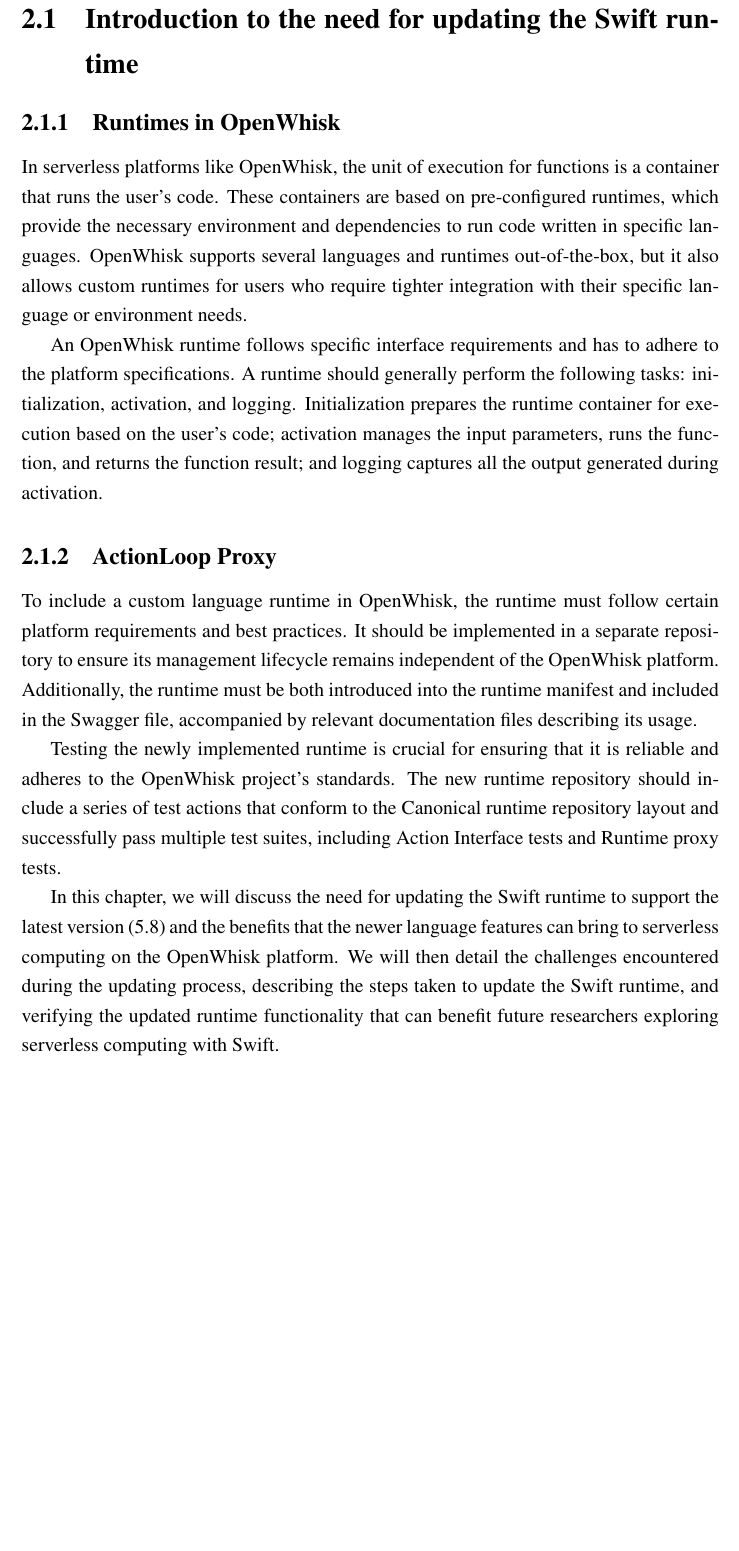
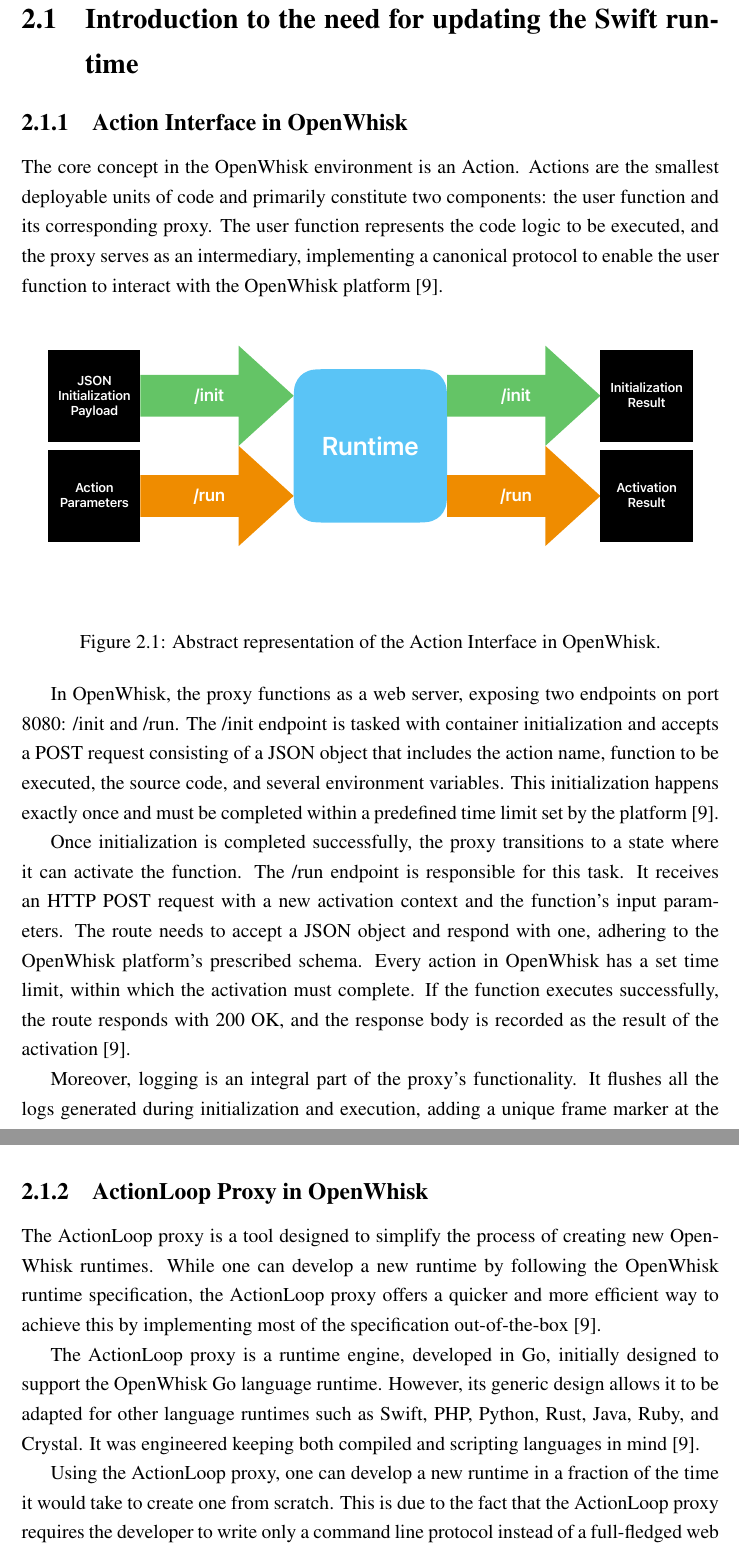
Before and after one commit to andreas16700/bsc-thesis, a LaTeX thesis (thesis.tex, which reads chapters/runtime_update.tex): part of page 13 of 47 before the commit and two parts of pages 13 and 14 of 48 after it, the two joined at a grey line, cut so that both start at the same text, the shorter picture padded with empty space. Compiled offline with pdfLaTeX.

Commit message:
update runtime chapter

```diff
--- a/chapters/runtime_update.tex
+++ b/chapters/runtime_update.tex
@@ -3,19 +3,31 @@
 \localtableofcontents
 
 \section{Introduction to the need for updating the Swift runtime}
-\subsection{Runtimes in OpenWhisk}
+\subsection{Action Interface in OpenWhisk}
 
-In serverless platforms like OpenWhisk, the unit of execution for functions is a container that runs the user's code. These containers are based on pre-configured runtimes, which provide the necessary environment and dependencies to run code written in specific languages. OpenWhisk supports several languages and runtimes out-of-the-box, but it also allows custom runtimes for users who require tighter integration with their specific language or environment needs.
+The core concept in the OpenWhisk environment is an Action. Actions are the smallest deployable units of code and primarily constitute two components: the user function and its corresponding proxy. The user function represents the code logic to be executed, and the proxy serves as an intermediary, implementing a canonical protocol to enable the user function to interact with the OpenWhisk platform \cite{openwhisk2023}.
+\begin{figure}[h]
+    \centering
+    \includegraphics[width=\textwidth]{media/action_interface.pdf}
+    \caption{Abstract representation of the Action Interface in OpenWhisk.}
+    \label{fig:actioninterface}
+\end{figure}
 
-An OpenWhisk runtime follows specific interface requirements and has to adhere to the platform specifications. A runtime should generally perform the following tasks: initialization, activation, and logging. Initialization prepares the runtime container for execution based on the user's code; activation manages the input parameters, runs the function, and returns the function result; and logging captures all the output generated during activation.
+In OpenWhisk, the proxy functions as a web server, exposing two endpoints on port 8080: /init and /run. The /init endpoint is tasked with container initialization and accepts a POST request consisting of a JSON object that includes the action name, function to be executed, the source code, and several environment variables. This initialization happens exactly once and must be completed within a predefined time limit set by the platform \cite{openwhisk2023}.
 
-\subsection{ActionLoop Proxy}
+Once initialization is completed successfully, the proxy transitions to a state where it can activate the function. The /run endpoint is responsible for this task. It receives an HTTP POST request with a new activation context and the function's input parameters. The route needs to accept a JSON object and respond with one, adhering to the OpenWhisk platform's prescribed schema. Every action in OpenWhisk has a set time limit, within which the activation must complete. If the function executes successfully, the route responds with 200 OK, and the response body is recorded as the result of the activation \cite{openwhisk2023}.
 
-To include a custom language runtime in OpenWhisk, the runtime must follow certain platform requirements and best practices. It should be implemented in a separate repository to ensure its management lifecycle remains independent of the OpenWhisk platform. Additionally, the runtime must be both introduced into the runtime manifest and included in the Swagger file, accompanied by relevant documentation files describing its usage.
+Moreover, logging is an integral part of the proxy's functionality. It flushes all the logs generated during initialization and execution, adding a unique frame marker at the end of each activation log stream. This marker is necessary to avoid delayed or truncated activation logs \cite{openwhisk2021}.
 
-Testing the newly implemented runtime is crucial for ensuring that it is reliable and adheres to the OpenWhisk project's standards. The new runtime repository should include a series of test actions that conform to the Canonical runtime repository layout and successfully pass multiple test suites, including Action Interface tests and Runtime proxy tests.
+\subsection{ActionLoop Proxy in OpenWhisk}
 
-In this chapter, we will discuss the need for updating the Swift runtime to support the latest version (5.8) and the benefits that the newer language features can bring to serverless computing on the OpenWhisk platform. We will then detail the challenges encountered during the updating process, describing the steps taken to update the Swift runtime, and verifying the updated runtime functionality that can benefit future researchers exploring serverless computing with Swift.
+The ActionLoop proxy is a tool designed to simplify the process of creating new OpenWhisk runtimes. While one can develop a new runtime by following the OpenWhisk runtime specification, the ActionLoop proxy offers a quicker and more efficient way to achieve this by implementing most of the specification out-of-the-box \cite{openwhisk2023}.
+
+The ActionLoop proxy is a runtime engine, developed in Go, initially designed to support the OpenWhisk Go language runtime. However, its generic design allows it to be adapted for other language runtimes such as Swift, PHP, Python, Rust, Java, Ruby, and Crystal. It was engineered keeping both compiled and scripting languages in mind \cite{openwhisk2023}.
+
+Using the ActionLoop proxy, one can develop a new runtime in a fraction of the time it would take to create one from scratch. This is due to the fact that the ActionLoop proxy requires the developer to write only a command line protocol instead of a full-fledged web server, reducing complexity. Additionally, the ActionLoop proxy is known to significantly enhance the performance of existing runtimes, providing speed improvements ranging from 2x to 20x \cite{openwhisk2023}.
+
+In our work, we leverage the ActionLoop proxy to update the OpenWhisk runtime to support the latest version of Swift, enhancing the potential for Swift to be used as a Serverless language.
 
 \section{Overview of the officially supported Swift runtime in OpenWhisk}
 Apache OpenWhisk supports a variety of programming languages for writing actions, through the use of specific runtimes. As per the official documentation, the following runtimes are currently supported
```
Also changed, not shown: chapters/ease_of_dev.tex (+10 -20 lines), chapters/sync_case_study.tex (+0 -2 lines), media/action_interface.pdf (added), thesis.bbl (added), thesis.pdf, 7 other files.
